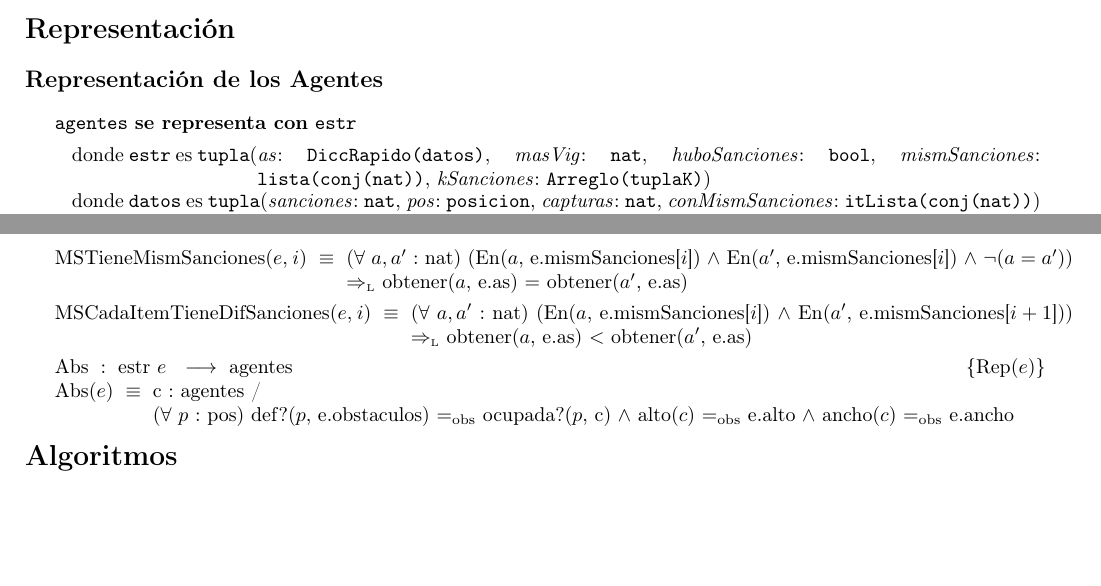
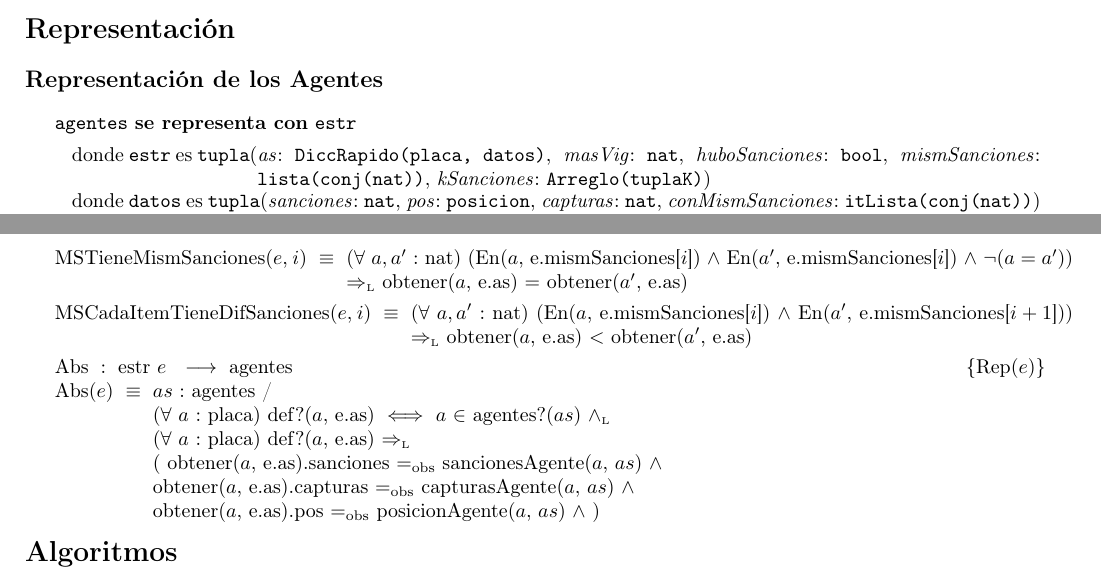
Before and after one commit to nfanta/TPs-Algo2, a LaTeX document (algo2/tp_2/tp2_source.tex): two parts of pages 4 and 5 of 5, joined at a grey line, cut so that both start at the same text, the shorter picture padded with empty space. Compiled offline with pdfLaTeX; the source files are stored in an older character set and shown here as Unicode.

Commit message:
Terminado REP y ABS

```diff
--- a/algo2/tp_2/tp2_source.tex
+++ b/algo2/tp_2/tp2_source.tex
@@ -337,7 +337,7 @@
 
   \begin{Estructura}{agentes}[estr]
     \begin{Tupla}[estr]
-      \tupItem{as}{DiccRapido(datos)}%
+      \tupItem{as}{DiccRapido(placa, datos)}%
       \tupItem{masVig}{nat}%
       \tupItem{huboSanciones}{bool}%
       \tupItem{mismSanciones}{lista(conj(nat))}%
@@ -413,10 +413,13 @@
   \tadAxioma{MSCadaItemTieneDifSanciones($e$, $i$)}{($\forall$ $a, a'$ : nat) (En($a$, e.mismSanciones[$i$]) $\land$ En($a'$, e.mismSanciones[$i+1$])) $\impluego$ obtener($a$, e.as) $<$ obtener($a'$, e.as)}
   ~
 
-  \AbsFc[estr]{agentes}[e]{c : agentes / \\
-    ($\forall$ $p$ : pos) def?($p$, e.obstaculos) $\igobs$ ocupada?($p$, c) $\land$
-    alto($c$) $\igobs$ e.alto $\land$
-    ancho($c$) $\igobs$ e.ancho}
+  \AbsFc[estr]{agentes}[e]{$as$ : agentes / \\
+    ($\forall$ $a$ : placa) def?($a$, e.as) $\iff$ $a$ $\in$ agentes?($as$) $\yluego$ \\
+    ($\forall$ $a$ : placa) def?($a$, e.as) $\impluego$ \\
+    ( obtener($a$, e.as).sanciones $\igobs$ sancionesAgente($a$, $as$) $\land$ \\
+    obtener($a$, e.as).capturas $\igobs$ capturasAgente($a$, $as$) $\land$ \\
+    obtener($a$, e.as).pos $\igobs$ posicionAgente($a$, $as$) $\land$ )
+    }
 
 \end{Representacion}
 
```
